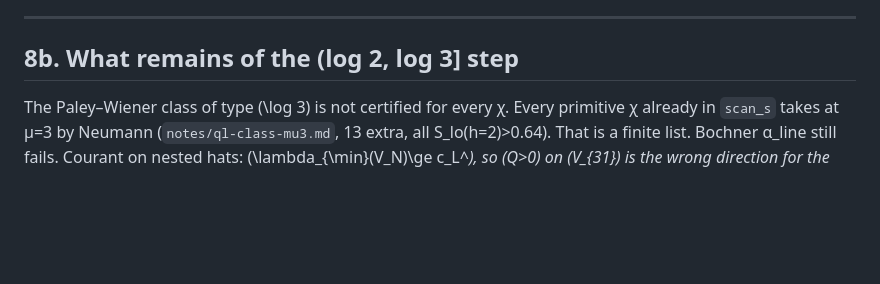
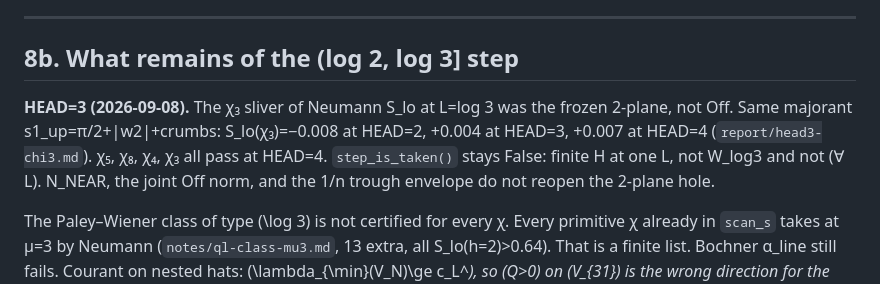
Before and after one commit to darreal44/riemann-weil-phenomenology, a Markdown page: notes/remaining-before-rh.md, the part around the change. Drawn GitHub-style; blank space fills up the shorter version.

Commit message:
remaining-before-rh: chi3 sliver was the 2-plane (HEAD=3), not Off

```diff
--- a/notes/remaining-before-rh.md
+++ b/notes/remaining-before-rh.md
@@ -376,6 +376,17 @@ replace the mesh. KILL. One v.
 
 ## 8b. What remains of the (log 2, log 3] step
 
+**HEAD=3 (2026-09-08).** The χ₃ sliver of Neumann
+S_lo at L=log 3 was the frozen 2-plane, not Off.
+Same majorant s1_up=π/2+|w2|+crumbs:
+S_lo(χ₃)=−0.008 at HEAD=2, +0.004 at HEAD=3,
++0.007 at HEAD=4 (`report/head3-chi3.md`).
+χ₅, χ₈, χ₄, χ₃ all pass at HEAD=4.
+`step_is_taken()` stays False: finite H at one L,
+not W_log3 and not (∀ L). N_NEAR, the joint Off
+norm, and the 1/n trough envelope do not reopen
+the 2-plane hole.
+
 The Paley–Wiener class of type \(\log 3\) is not certified
 for every χ. Every primitive χ already in `scan_s`
 takes at μ=3 by Neumann (`notes/ql-class-mu3.md`,
```
